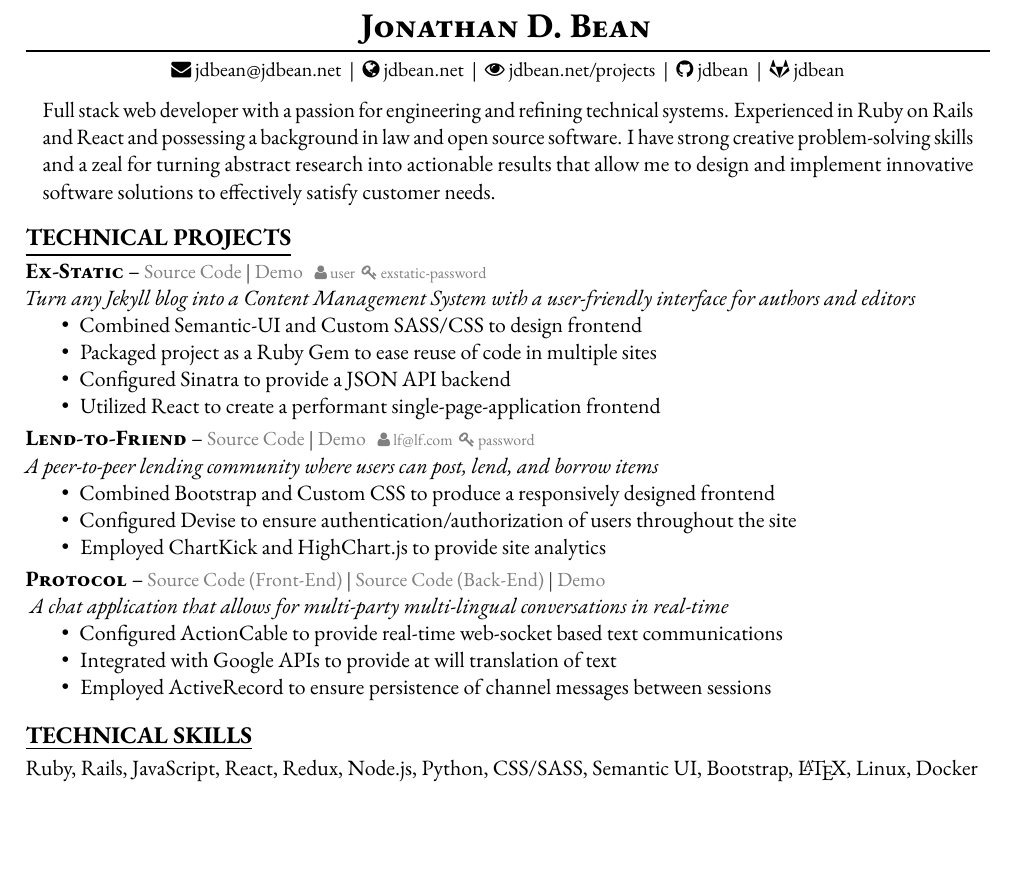
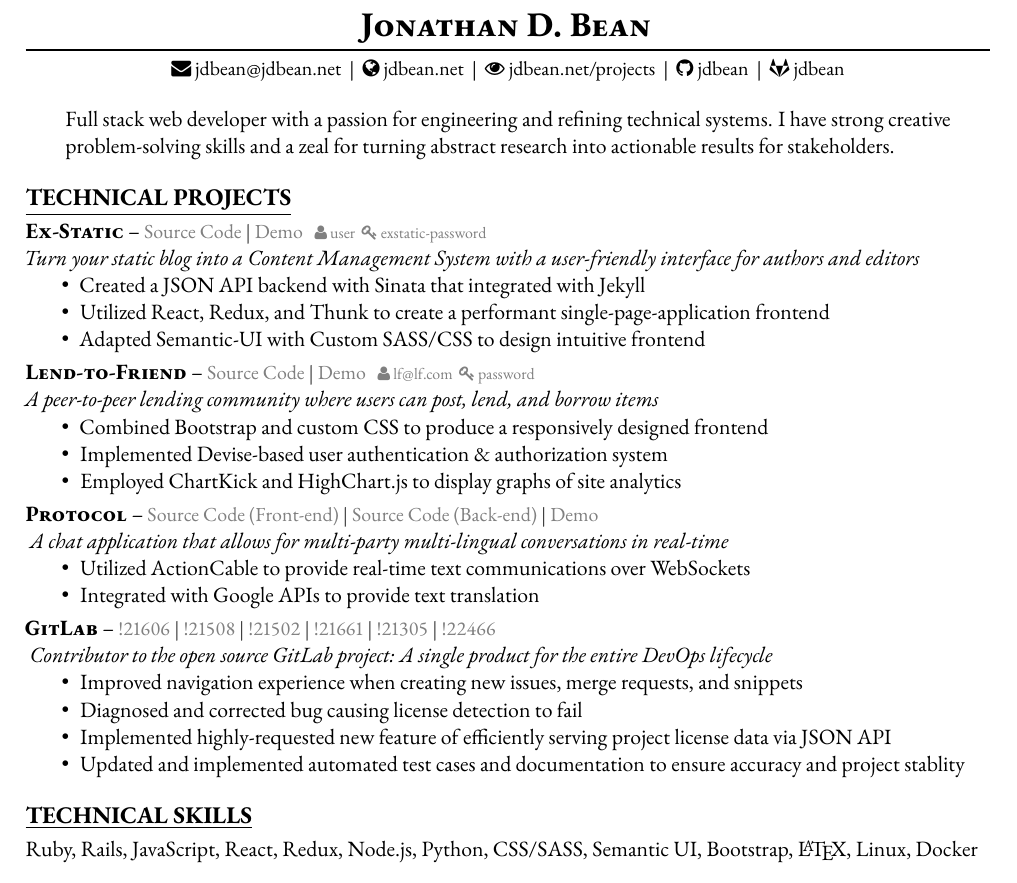
Before and after one commit to jdbean/technical_resume, a LaTeX CV (resume.tex): part of the page before the commit and part of page 1 of 2 after it, cut so that both start at the same text, the shorter picture padded with empty space. Compiled offline with pdfLaTeX.

Commit message:
tweaking intro text, project descriptions and adding GitLab open source contributions as a 'project'

```diff
--- a/resume.tex
+++ b/resume.tex
@@ -110,8 +110,8 @@
 
 \label{Description}
 \vspace{-12pt}
-\begin{changemargin}{0.3cm}{0.3cm}
-Full stack web developer with a passion for engineering and refining technical systems. Experienced in Ruby on Rails and React and possessing a background in law and open source software. I have strong creative problem-solving skills and a zeal for turning abstract research into actionable results that allow me to design and implement innovative software solutions to effectively satisfy customer needs.
+\begin{changemargin}{0.7cm}{0.7cm}
+Full stack web developer with a passion for engineering and refining technical systems. I have strong creative problem-solving skills and a zeal for turning abstract research into actionable results for stakeholders.
 \end{changemargin}
 
 \label{Technical Projects}
@@ -126,12 +126,11 @@ Full stack web developer with a passion for engineering and refining technical s
 \color{gray}
 \faUser~user~~\faKey~exstatic-password
 \end{scriptsize}\\
-\textit{Turn any Jekyll blog into a Content Management System with a user-friendly interface for authors and editors}
+\textit{Turn your static blog into a Content Management System with a user-friendly interface for authors and editors}
 \begin{itemize}
-\item Combined Semantic-UI and Custom SASS/CSS to design frontend
-\item Packaged project as a Ruby Gem to ease reuse of code in multiple sites
-\item Configured Sinatra to provide a JSON API backend
-\item Utilized React to create a performant single-page-application frontend
+\item Created a JSON API backend with Sinata that integrated with Jekyll
+\item Utilized React, Redux, and Thunk to create a performant single-page-application frontend
+\item Adapted Semantic-UI with Custom SASS/CSS to design intuitive frontend
 \end{itemize}
 \smallskip
 
@@ -145,21 +144,35 @@ Full stack web developer with a passion for engineering and refining technical s
 \end{scriptsize}\\
 \textit{A peer-to-peer lending community where users can post, lend, and borrow items}
 \begin{itemize}
-\item Combined Bootstrap and Custom CSS to produce a responsively designed frontend
-\item Configured Devise to ensure authentication/authorization of users throughout the site
-\item Employed ChartKick and HighChart.js to provide site analytics
+\item Combined Bootstrap and custom CSS to produce a responsively designed frontend
+\item Implemented Devise-based user authentication \& authorization system
+\item Employed ChartKick and HighChart.js to display graphs of site analytics
 \end{itemize}
 \smallskip
 
 \textbf{\textsc{Protocol}}
 --\begin{small}
-\href{https://github.com/jdbean/protocol-frontend}{Source Code (Front-End)}~\color{darkgray}{|}~\href{https://github.com/jdbean/protocol-backend}{Source Code (Back-End)}~|~\href{https://www.youtube.com/watch?v=vMI0HT0UjEM}{Demo}\\
+\href{https://github.com/jdbean/protocol-frontend}{Source Code (Front-end)}~\color{darkgray}{|}~\href{https://github.com/jdbean/protocol-backend}{Source Code (Back-end)}~\color{darkgray}{|}~\href{https://www.youtube.com/watch?v=vMI0HT0UjEM}{Demo}\\
 \end{small}
 \textit{A chat application that allows for multi-party multi-lingual conversations in real-time}
 \begin{itemize}
-\item Configured ActionCable to provide real-time web-socket based text communications
-\item Integrated with Google APIs to provide at will translation of text
-\item Employed ActiveRecord to ensure persistence of channel messages between sessions
+\item Utilized ActionCable to provide real-time text communications over WebSockets
+\item Integrated with Google APIs to provide text translation
+%\item Employed ActiveRecord to persist channel messages between sessions
+\end{itemize}
+%\bigskip
+\smallskip
+
+\textbf{\textsc{GitLab}}
+--\begin{small}
+\href{https://gitlab.com/gitlab-org/gitlab-ce/merge_requests/21606}{!21606}~\color{darkgray}{|}~\href{https://gitlab.com/gitlab-org/gitlab-ce/merge_requests/21508}{!21508}~\color{darkgray}{|}~\href{https://gitlab.com/gitlab-org/gitlab-ce/merge_requests/21502}{!21502}~\color{darkgray}{|}~\href{https://gitlab.com/gitlab-org/gitlab-ce/merge_requests/21661}{!21661}~\color{darkgray}{|}~\href{https://gitlab.com/gitlab-org/gitlab-ce/merge_requests/21305}{!21305}~\color{darkgray}{|}~\href{https://gitlab.com/gitlab-org/gitlab-ce/merge_requests/22466}{!22466}\\
+\end{small}
+\textit{Contributor to the open source GitLab project: A single product for the entire DevOps lifecycle}
+\begin{itemize}
+\item Improved navigation experience when creating new issues, merge requests, and snippets
+\item Diagnosed and corrected bug causing license detection to fail
+\item Implemented highly-requested new feature of efficiently serving project license data via JSON API
+\item Updated and implemented automated test cases and documentation to ensure accuracy and project stablity
 \end{itemize}
 \bigskip
 
```
